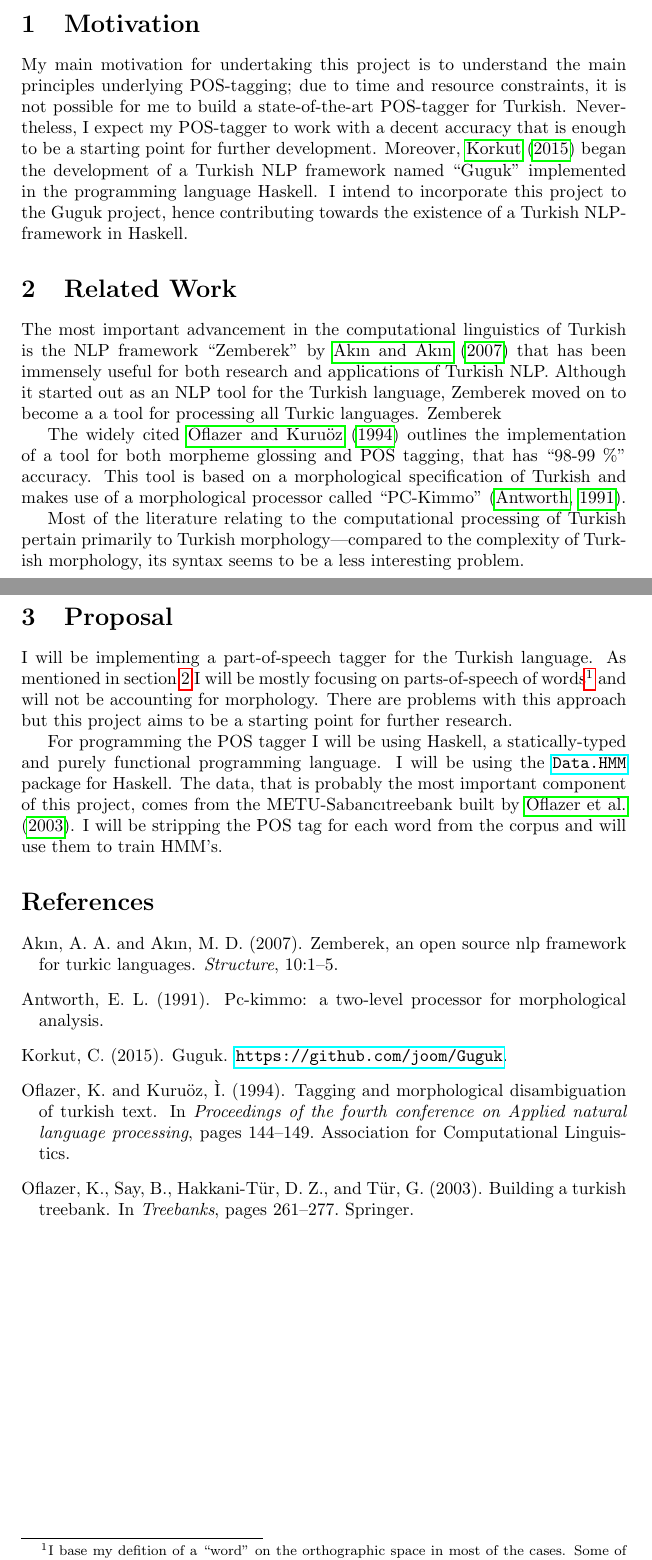
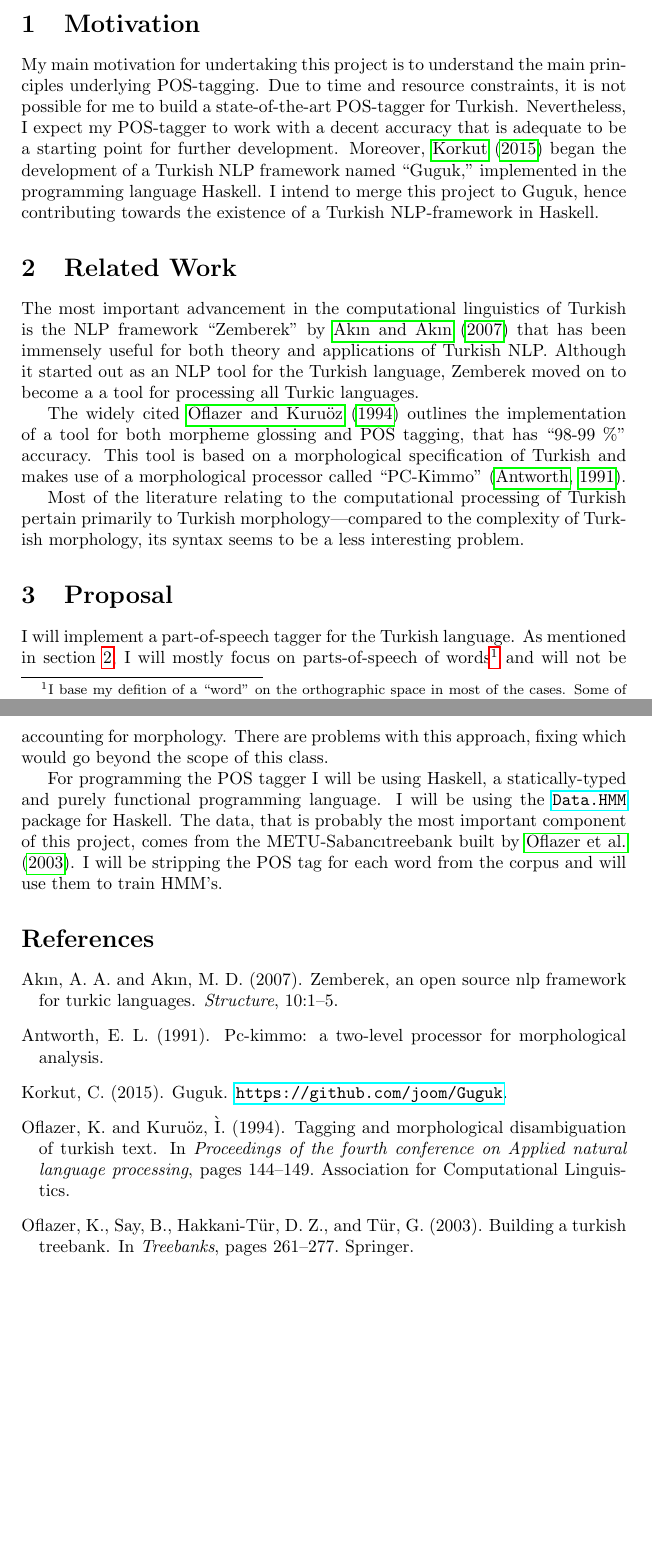
Before and after one commit to ayberkt/turkish-pos-tagger, a LaTeX document (proposal/proposal.tex): two parts of pages 1 and 2 of 2, joined at a grey line, cut so that both start at the same text, the shorter picture padded with empty space. Compiled offline with pdfLaTeX.

Commit message:
Update proposal

```diff
--- a/proposal/proposal.tex
+++ b/proposal/proposal.tex
@@ -14,13 +14,13 @@
 \section{Motivation}
 \label{sec:motivation}
 My main motivation for undertaking this project is to understand the main
-principles underlying POS-tagging; due to time and resource constraints, it is
+principles underlying POS-tagging. Due to time and resource constraints, it is
 not possible for me to build a state-of-the-art POS-tagger for
 Turkish. Nevertheless, I expect my POS-tagger
-to work with a decent accuracy that is enough to be a starting point for
+to work with a decent accuracy that is adequate to be a starting point for
 further development. Moreover, \citet{Korkut2015} began the development of a
-Turkish NLP framework named ``Guguk'' implemented in the programming language Haskell. I intend
-to incorporate this project to the Guguk project, hence contributing towards
+Turkish NLP framework named ``Guguk,'' implemented in the programming language Haskell. I intend
+to merge this project to Guguk, hence contributing towards
 the existence of a Turkish NLP-framework in Haskell.
 
 \section{Related Work}
@@ -31,9 +31,9 @@ the existence of a Turkish NLP-framework in Haskell.
 % least one to two paragraphs in length.
 The most important advancement in the computational linguistics of Turkish is
 the NLP framework ``Zemberek'' by \citet{akin2007zemberek} that has been
-immensely useful for both research and applications of Turkish NLP. Although it started
+immensely useful for both theory and applications of Turkish NLP. Although it started
 out as an NLP tool for the Turkish language, Zemberek moved on to become a
-a tool for processing all Turkic languages. Zemberek
+a tool for processing all Turkic languages.
 
 The widely cited \citet{oflazer1994tagging} outlines the implementation of a
 tool for both morpheme glossing and POS tagging, that has ``98-99 \%'' accuracy. This
@@ -45,12 +45,12 @@ pertain primarily to Turkish morphology---compared to the complexity of Turkish
 morphology, its syntax seems to be a less interesting problem.
 \section{Proposal}
 
-I will be implementing a part-of-speech tagger for the Turkish language. As
-mentioned in section~\ref{sec:related_work} I will be mostly focusing on parts-of-speech
+I will implement a part-of-speech tagger for the Turkish language. As
+mentioned in section~\ref{sec:related_work}, I will mostly focus on parts-of-speech
 of words\footnote{I base my defition of a ``word'' on the orthographic space in
   most of the cases. Some of the exceptions to this are Turkish reduplication
   that have the POS ``Dup''} and will not be accounting for morphology. There are problems with this
-approach but this project aims to be a starting point for further research.
+approach, fixing which would go beyond the scope of this class.
 
 For programming the POS tagger I will be using Haskell, a statically-typed and purely
 functional programming language. I will be using the
```
